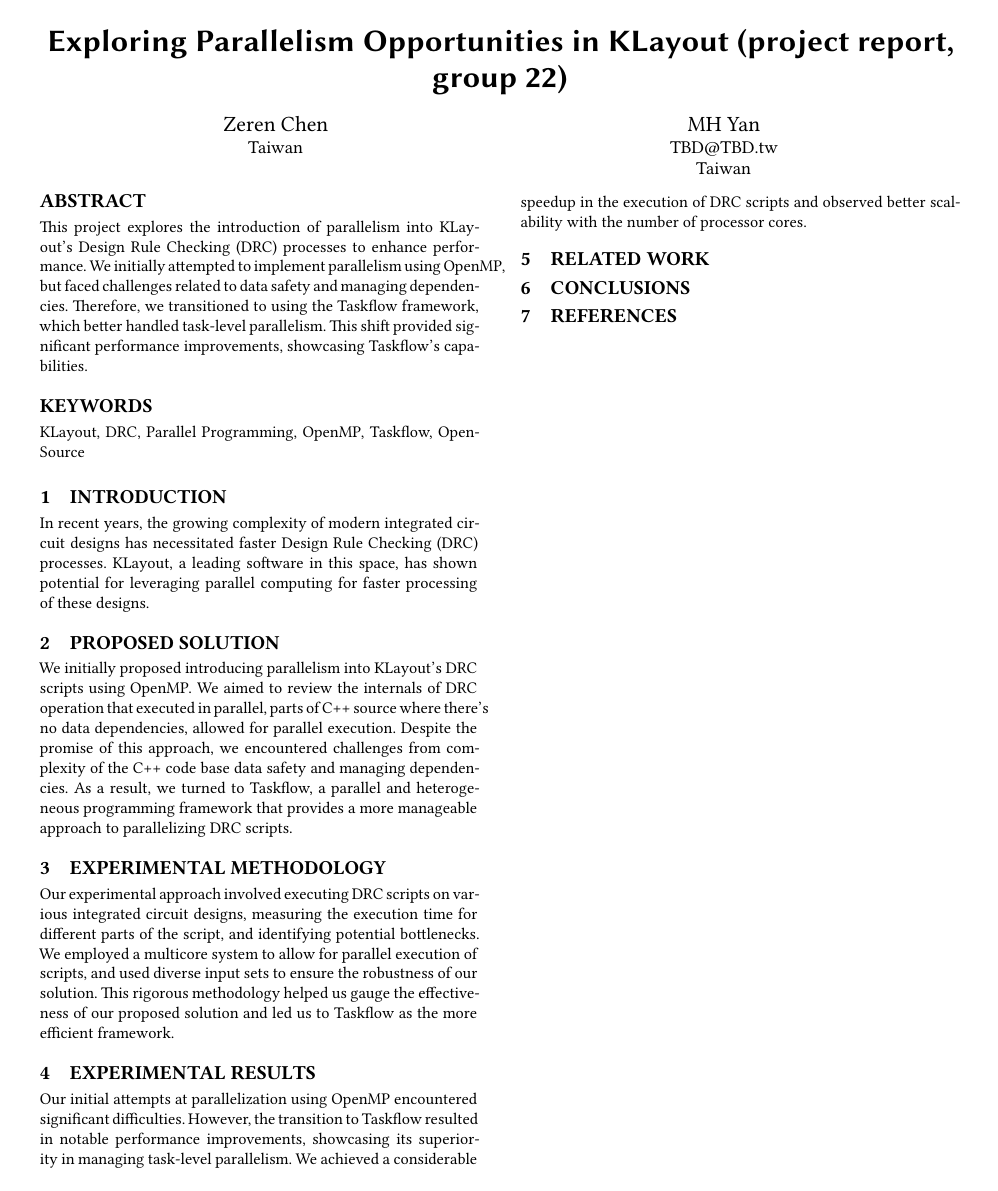
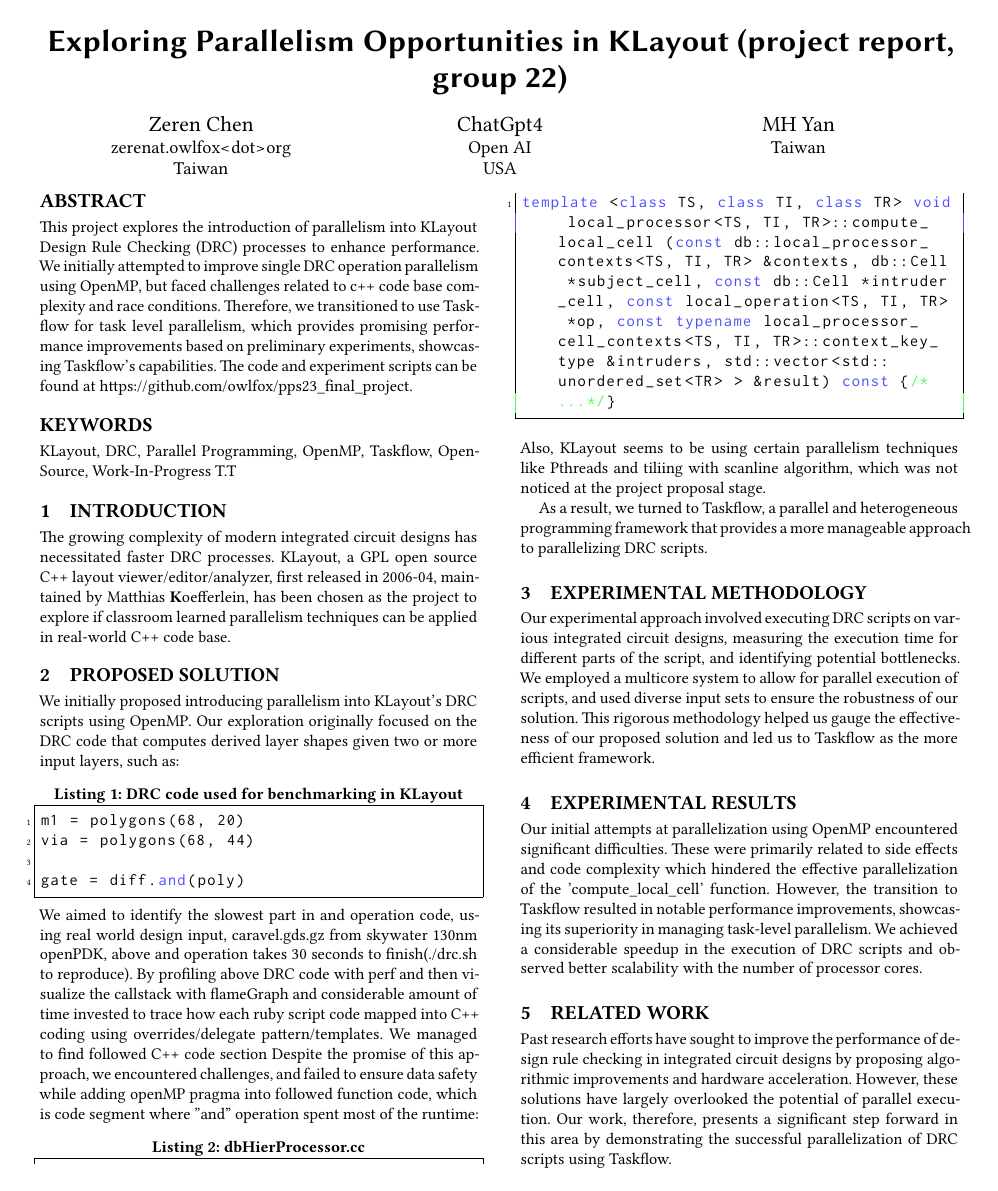
Before and after one commit to owlfox/pps23_final_project, a LaTeX paper (docs/report/report.tex): the whole page before the commit and page 1 of 2 after it. The pictures show the PDF file docs/report/report.pdf that the author committed with the source.

Commit message:
add drc script for failed openMP try

```diff
--- a/docs/report/report.tex
+++ b/docs/report/report.tex
@@ -18,6 +19,7 @@
 \title{Exploring Parallelism Opportunities in KLayout (project report, group 22)}
 
 \author{Zeren Chen}
+\email{zerenat.owlfox<dot>org}
 \affiliation{%
   \institution{}
   \country{Taiwan}
@@ -26,5 +35,4 @@
 \author{MH Yan }
-\email{TBD@TBD.tw}
 \affiliation{%
   \institution{}
   \country{Taiwan}
@@ -35,17 +56,28 @@
 
 \keywords{ KLayout, DRC, Parallel Programming, Open-Source}
 
-
   \begin{abstract}
-  This project explores the introduction of parallelism into KLayout's Design Rule Checking (DRC) processes to enhance performance. We initially attempted to implement parallelism using OpenMP, but faced challenges related to data safety and managing dependencies. Therefore, we transitioned to using the Taskflow framework, which better handled task-level parallelism. This shift provided significant performance improvements, showcasing Taskflow's capabilities.
+  This project explores the introduction of parallelism into KLayout Design Rule Checking (DRC) processes to enhance performance. We initially attempted to improve single DRC operation parallelism using OpenMP, but faced challenges related to c++ code base complexity and race conditions. Therefore, we transitioned to use Taskflow for task level parallelism, which provides promising performance improvements based on preliminary experiments, showcasing Taskflow's capabilities. The code and experiment scripts can be found at \href{https://github.com/owlfox/pps23_final_project}{https://github.com/owlfox/pps23\_final\_project}.
   \end{abstract}
 
-  \keywords{KLayout, DRC, Parallel Programming, OpenMP, Taskflow, Open-Source}
+  \keywords{KLayout, DRC, Parallel Programming, OpenMP, Taskflow, Open-Source, Work-In-Progress T.T }
 
   \maketitle
 
   \section{Introduction}
-  In recent years, the growing complexity of modern integrated circuit designs has necessitated faster Design Rule Checking (DRC) processes. KLayout, a leading software in this space, has shown potential for leveraging parallel computing for faster processing of these designs.
+  The growing complexity of modern integrated circuit designs has necessitated faster DRC processes. KLayout, a GPL open source C++ layout viewer/editor/analyzer, first released in 2006-04, maintained by Matthias \textbf{K}oefferlein, has been chosen as the project to explore if classroom learned parallelism techniques can be applied in real-world C++ code base.
 
   \section{Proposed Solution}
-  We initially proposed introducing parallelism into KLayout's DRC scripts using OpenMP. We aimed to review the internals of DRC operation that executed in parallel, parts of C++ source where there's no data dependencies, allowed for parallel execution. Despite the promise of this approach, we encountered challenges from complexity of the C++ code base data safety and managing dependencies. As a result, we turned to Taskflow, a parallel and heterogeneous programming framework that provides a more manageable approach to parallelizing DRC scripts.
+  We initially proposed introducing parallelism into KLayout's DRC scripts using OpenMP. Our exploration originally focused on the DRC code that computes derived layer shapes given two or more input layers, such as:
+  \begin{lstlisting}[language=Ruby, caption=DRC code used for benchmarking in KLayout, label=lst:sample_drc_code]
+m1 = polygons(68, 20)
+via = polygons(68, 44)
+
+gate = diff.and(poly)
+  \end{lstlisting}
+    We aimed to identify the slowest part in and operation code, using real world design input, caravel.gds.gz from skywater 130nm openPDK, above and operation takes ~ 30 seconds to finish(./drc.sh to reproduce). By profiling above DRC code with perf and then visualize the callstack with flameGraph and considerable amount of time invested to trace how each ruby script code mapped into C++ coding using overrides/delegate pattern/templates. We managed to find followed C++ code section Despite the promise of this approach, we encountered challenges, and failed to ensure data safety while adding openMP pragma into followed function code, which is code segment where "and" operation spent most of the runtime:
+
+  \begin{lstlisting}[language=C++, caption=dbHierProcessor.cc,  label=code that does and DRC operation]
+template <class TS, class TI, class TR> void local_processor<TS, TI, TR>::compute_local_cell (const db::local_processor_contexts<TS, TI, TR> &contexts, db::Cell *subject_cell, const db::Cell *intruder_cell, const local_operation<TS, TI, TR> *op, const typename local_processor_cell_contexts<TS, TI, TR>::context_key_type &intruders, std::vector<std::unordered_set<TR> > &result) const {/*...*/}
+  \end{lstlisting}
+    Also, KLayout seems to be using certain parallelism techniques like Pthreads and tiliing with scanline algorithm, which was not noticed at the project proposal stage.
@@ -58,2 +92,3 @@
 
   \section{Related Work}
+  Past research efforts have sought to improve the performance of design rule checking in integrated circuit designs by proposing algorithmic improvements and hardware acceleration. However, these solutions have largely overlooked the potential of parallel execution. Our work, therefore, presents a significant step forward in this area by demonstrating the successful parallelization of DRC scripts using Taskflow.
@@ -64,3 +98,3 @@
 
   \section{References}
-  % Your references go here
+  \begin{itemize}
@@ -67,2 +104,3 @@
+  \end{itemize}
 
   \end{document}
```
Also changed, not shown: README.md, docs/report/report.pdf, docs/report/report.tex (31 more changed lines), 3 other files.
